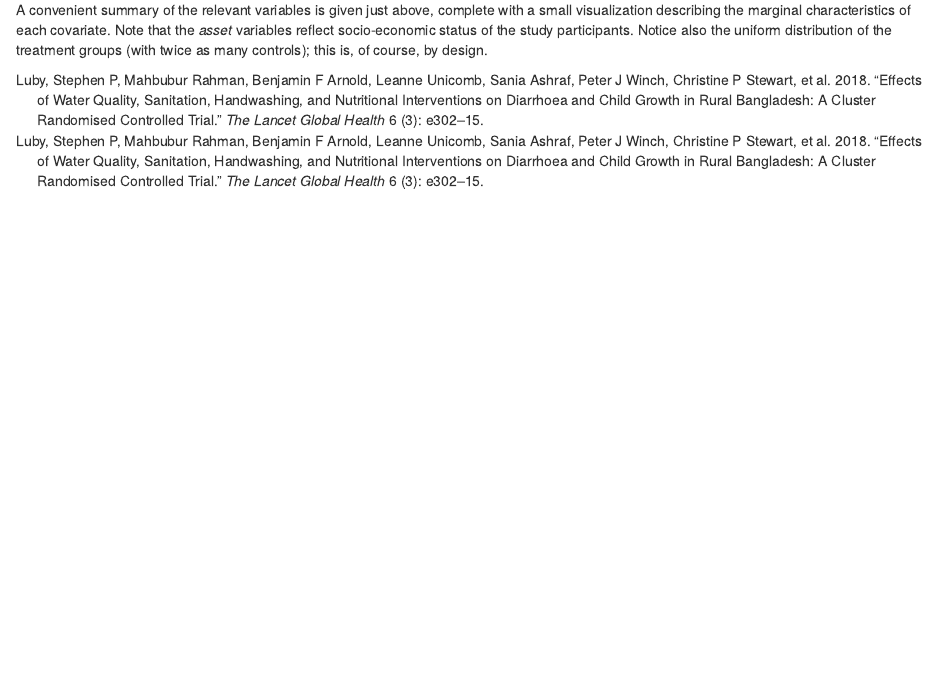
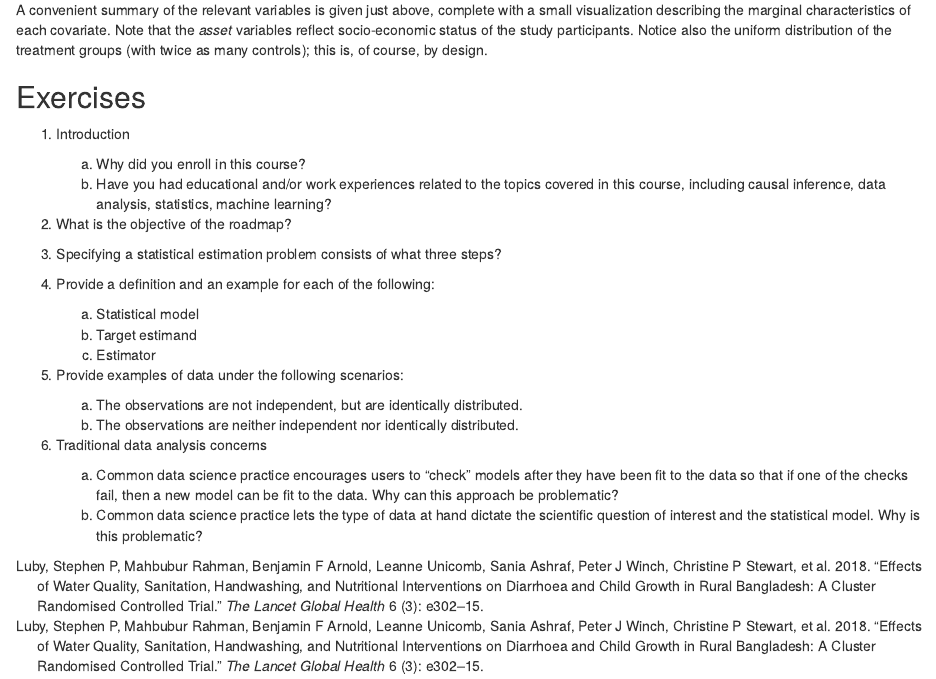
Before and after one commit to tlverse/tmlcimx2021-workshop, an R Markdown document (03-intro-roadmap.Rmd): the page in a window 1100 px wide, from 7060 px down. Rendered offline with R 4.5, knitr and Pandoc, with nearby package versions; drawn as R Markdown's standard HTML page in place of the format the file asks for.

Commit message:
add exercises for roadmap

```diff
--- a/03-intro-roadmap.Rmd
+++ b/03-intro-roadmap.Rmd
@@ -392,3 +392,34 @@ with a small visualization describing the marginal characteristics of each
 covariate. Note that the *asset* variables reflect socio-economic status of the
 study participants. Notice also the uniform distribution of the treatment groups
 (with twice as many controls); this is, of course, by design.
+
+## Exercises
+
+1. Introduction
+
+    a. Why did you enroll in this course?
+    b. Have you had educational and/or work experiences related to the topics
+       covered in this course, including causal inference, data analysis,
+       statistics, machine learning?
+
+2. What is the objective of the roadmap?
+3. Specifying a statistical estimation problem consists of what three steps?
+4. Provide a definition and an example for each of the following:
+
+    a. Statistical model
+    b. Target estimand
+    c. Estimator
+
+7. Provide examples of data under the following scenarios:
+
+    a. The observations are not independent, but are identically distributed.
+    b. The observations are neither independent nor identically distributed.
+
+8. Traditional data analysis concerns
+
+    a. Common data science practice encourages users to "check" models after
+       they have been fit to the data so that if one of the checks fail, then a
+       new model can be fit to the data. Why can this approach be problematic?
+    b. Common data science practice lets the type of data at hand dictate the
+       scientific question of interest and the statistical model. Why is this
+       problematic?
```
